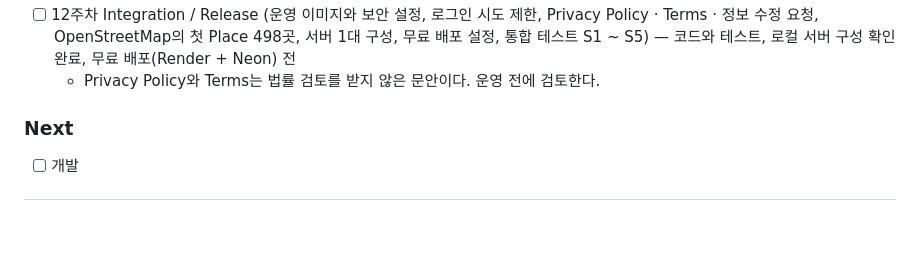
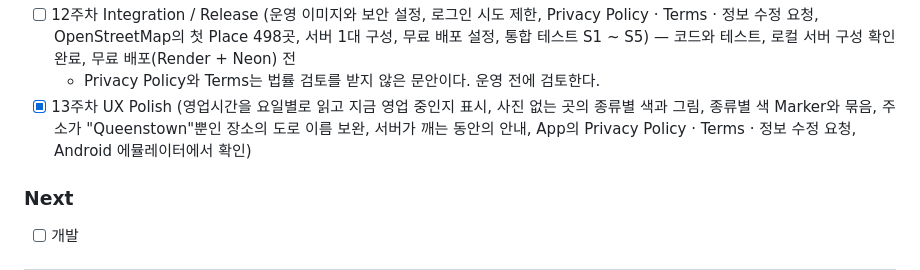
Before and after one commit to Nick-ugi/Local-Platform, a Markdown page: README.md, the part around the change. Drawn GitHub-style; blank space fills up the shorter version.

Commit message:
Record week 13 in the README and the feature definition
Co-Authored-By: Claude Opus 5.5 <noreply@anthropic.com>

```diff
--- a/README.md
+++ b/README.md
@@ -869,6 +869,7 @@ Citizen / Resident / Tourist
 - [x] 11주차 User / Favorite / Admin (가입과 로그인, Favorite(Web · App), Admin Web의 Place · Event · Notice 등록과 수정, Android 에뮬레이터에서 확인)
 - [ ] 12주차 Integration / Release (운영 이미지와 보안 설정, 로그인 시도 제한, Privacy Policy · Terms · 정보 수정 요청, OpenStreetMap의 첫 Place 498곳, 서버 1대 구성, 무료 배포 설정, 통합 테스트 S1 ~ S5) — 코드와 테스트, 로컬 서버 구성 확인 완료, 무료 배포(Render + Neon) 전
   - Privacy Policy와 Terms는 법률 검토를 받지 않은 문안이다. 운영 전에 검토한다.
+- [x] 13주차 UX Polish (영업시간을 요일별로 읽고 지금 영업 중인지 표시, 사진 없는 곳의 종류별 색과 그림, 종류별 색 Marker와 묶음, 주소가 "Queenstown"뿐인 장소의 도로 이름 보완, 서버가 깨는 동안의 안내, App의 Privacy Policy · Terms · 정보 수정 요청, Android 에뮬레이터에서 확인)
 
 ### Next
 
```
Also changed, not shown: docs/01-mvp-feature-definition.md (+2 -1 lines).
